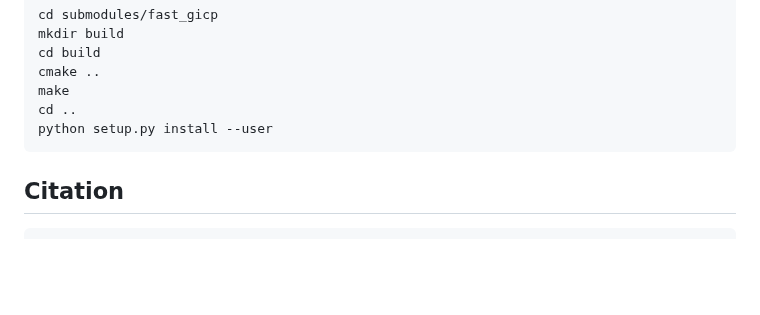
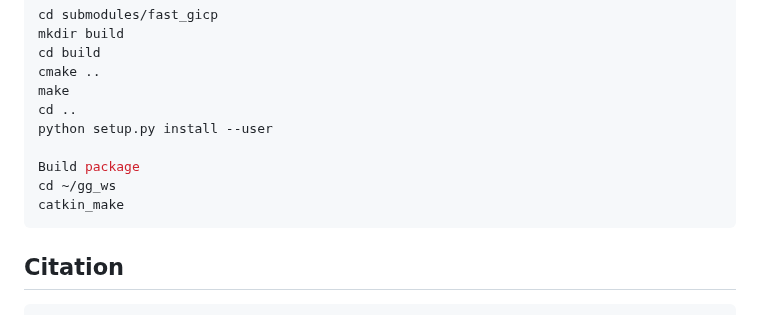
Before and after one commit to narayanlongani/GGSLAM, a Markdown page: README.md, the part around the change. GitHub-like rendering; blank space fills up the shorter version.

````diff
--- a/README.md
+++ b/README.md
@@ -77,6 +77,10 @@ cmake ..
 make
 cd ..
 python setup.py install --user
+
+Build package
+cd ~/gg_ws
+catkin_make
 ```
 
 
````
